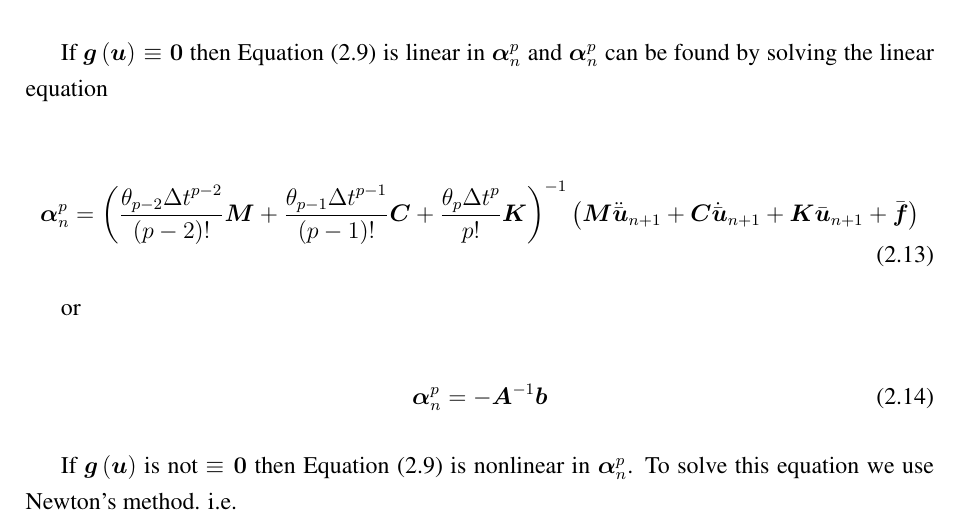
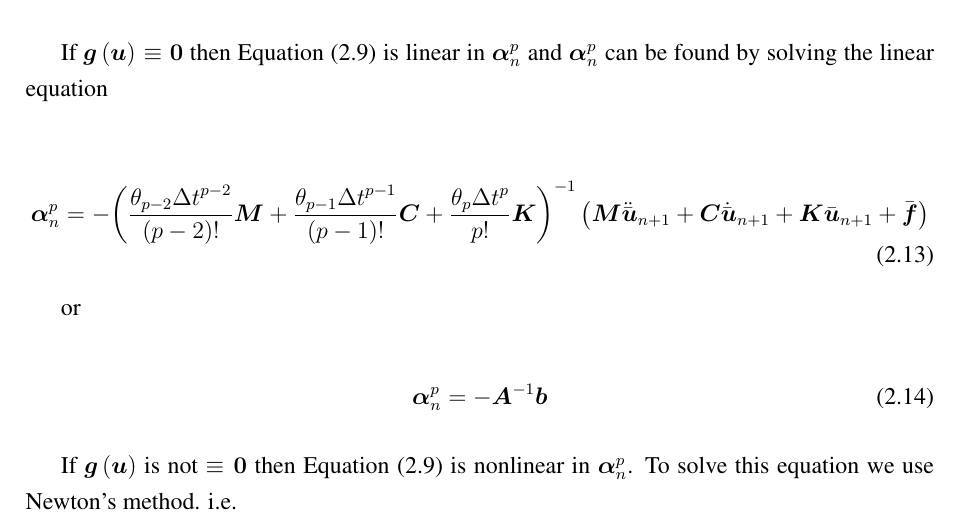
Before and after one commit to OpenCMISS/cm, a LaTeX thesis (doc/notes/OpenCMISSNotes.tex, which reads doc/notes/Theory/Theory.tex): part of page 11 of 29, cut so that both start at the same text. Compiled offline with pdfLaTeX.

```diff
--- a/doc/notes/Theory/Theory.tex
+++ b/doc/notes/Theory/Theory.tex
@@ -133,7 +133,7 @@
 the linear equation
 
 \begin{equation}
-  \vect{\alpha}^{p}_{n} =\inverse{\pbrac{\dfrac{\theta_{p-2}{\Delta t}^{p-2}}{\factorial{p-2}}\matr{M}+
+  \vect{\alpha}^{p}_{n} =-\inverse{\pbrac{\dfrac{\theta_{p-2}{\Delta t}^{p-2}}{\factorial{p-2}}\matr{M}+
       \dfrac{\theta_{p-1}{\Delta t}^{p-1}}{\factorial{p-1}}\matr{C}+
       \dfrac{\theta_{p}{\Delta
           t}^{p}}{p!}\matr{K}}}\pbrac{\matr{M}\ddot{\bar{\vect{u}}}_{n+1}+
```
Also changed, not shown: 13 other files.
